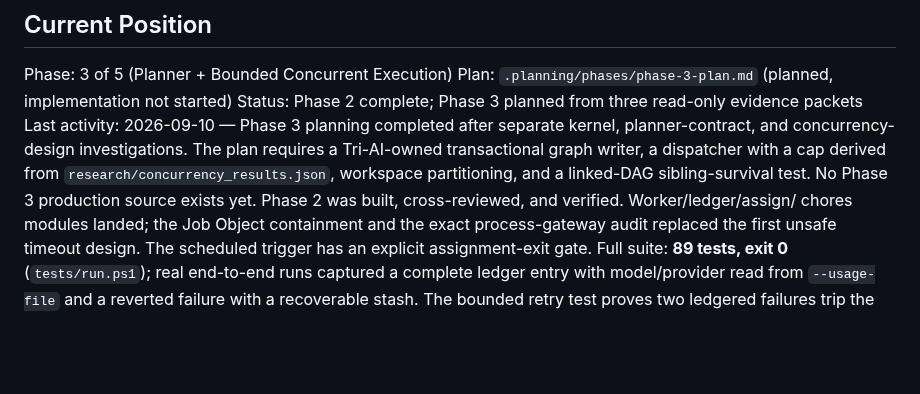
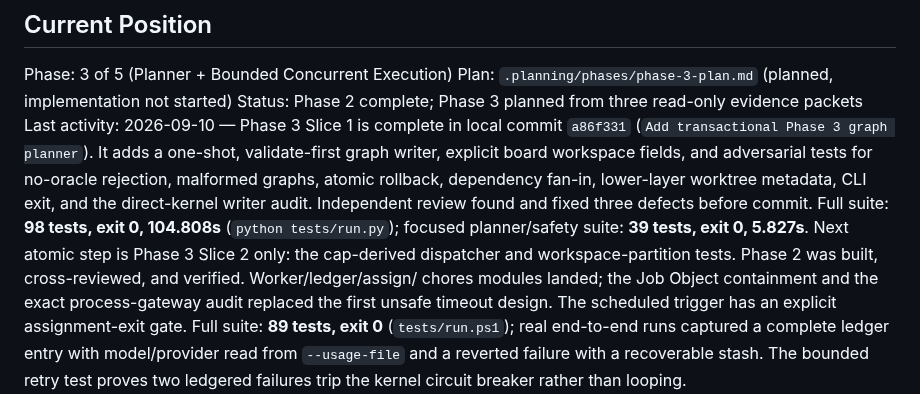
Before and after one commit to Ardit-Mishra/tri-ai, a Markdown page: .planning/STATE.md, the part around the change. Drawn GitHub-style; blank space fills up the shorter version.

Commit message:
Record Phase 3 planner evidence

```diff
--- a/.planning/STATE.md
+++ b/.planning/STATE.md
@@ -12,11 +12,14 @@ See: .planning/PROJECT.md (updated 2026-09-02)
 Phase: 3 of 5 (Planner + Bounded Concurrent Execution)
 Plan: `.planning/phases/phase-3-plan.md` (planned, implementation not started)
 Status: Phase 2 complete; Phase 3 planned from three read-only evidence packets
-Last activity: 2026-09-10 — Phase 3 planning completed after separate kernel, planner-contract, and
-concurrency-design investigations. The plan requires a Tri-AI-owned transactional graph writer,
-a dispatcher with a cap derived from `research/concurrency_results.json`, workspace partitioning,
-and a linked-DAG sibling-survival test. No Phase 3 production source exists yet. Phase 2 was built,
-cross-reviewed, and verified. Worker/ledger/assign/
+Last activity: 2026-09-10 — Phase 3 Slice 1 is complete in local commit `a86f331`
+(`Add transactional Phase 3 graph planner`). It adds a one-shot, validate-first graph writer,
+explicit board workspace fields, and adversarial tests for no-oracle rejection, malformed graphs,
+atomic rollback, dependency fan-in, lower-layer worktree metadata, CLI exit, and the direct-kernel
+writer audit. Independent review found and fixed three defects before commit. Full suite:
+**98 tests, exit 0, 104.808s** (`python tests/run.py`); focused planner/safety suite: **39 tests,
+exit 0, 5.827s**. Next atomic step is Phase 3 Slice 2 only: the cap-derived dispatcher and
+workspace-partition tests. Phase 2 was built, cross-reviewed, and verified. Worker/ledger/assign/
 chores modules landed; the Job Object containment and the exact process-gateway audit replaced the
 first unsafe timeout design. The scheduled trigger has an explicit assignment-exit gate. Full suite:
 **89 tests, exit 0** (`tests/run.ps1`); real end-to-end runs captured a complete ledger entry with
```
Also changed, not shown: .planning/AUTONOMOUS-RUNBOOK.md (+9 -8 lines), .planning/phases/phase-3-plan.md (+1 -1 lines).
